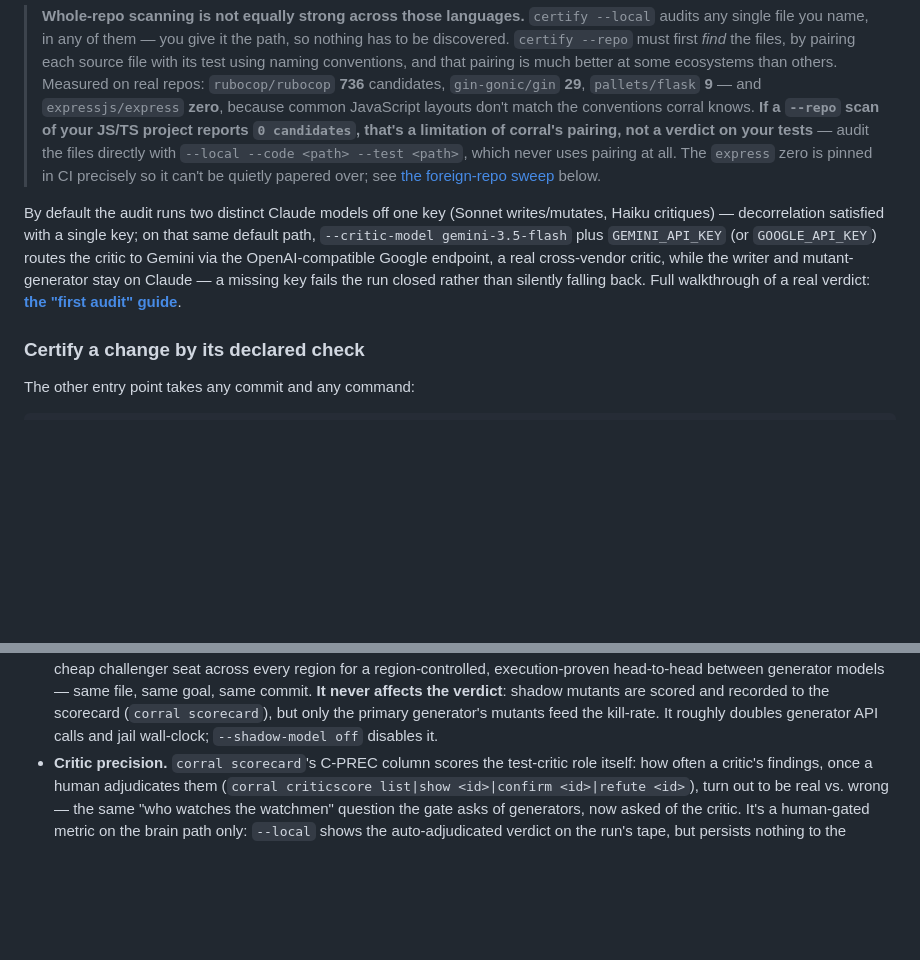
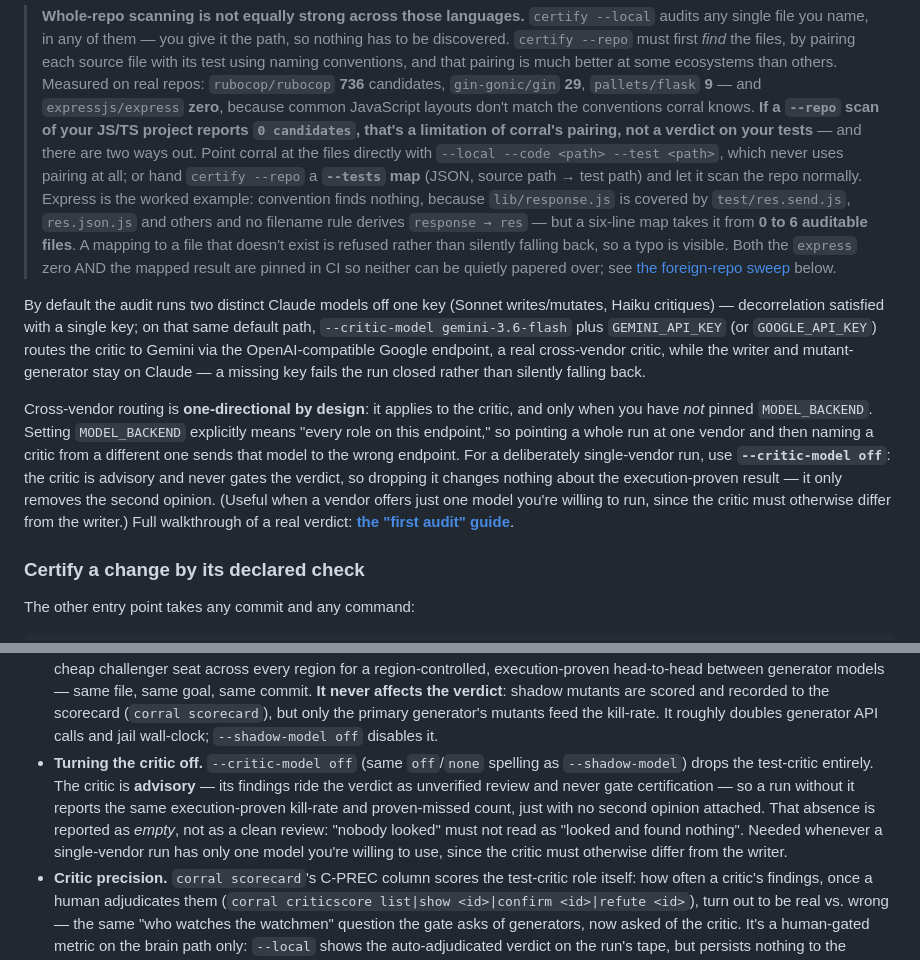
Before and after one commit to pdbethke/corralai, a Markdown page: README.md, 2 parts joined by grey strips. GitHub-like rendering; blank space fills up the shorter version.

Commit message:
docs: --critic-model off, the express map, and a stale count
Three merges landed without the docs following them (#55, #56).

README:
- `--critic-model off` documented in the audit-flags section, and the
  one-directional nature of cross-vendor routing spelled out where the
  cross-vendor critic is first introduced. That asymmetry is the thing an
  operator actually trips over: pinning MODEL_BACKEND means every role on that
  endpoint, so naming a critic from another vendor sends it to the wrong one.
- The cross-vendor example said `gemini-3.5-flash`. Bumped to `gemini-3.6-flash`
  — a README that recommends an obsolete model teaches the wrong default.
- The express note now names the WAY OUT, not just the limitation: a six-line
  --tests map takes it 0 -> 6 auditable files. "0 candidates" being a pairing
  limitation is only half the message if the reader isn't told what to do.

ROADMAP:
- express "0 -> 4" was stale; the measured figure is 6.
- Recorded WHY the mapped row is pinned in CI: the unmapped zero is
  one-directional (a vanished JS plugin produces the same zero and keeps the
  gate green), so the mapped row is the positive assertion.
- The critic entry notes it can be turned off, and that a critic-less run
  reports NO advisory review rather than an empty one.

Co-Authored-By: Claude Opus 5 (1M context) <noreply@anthropic.com>

```diff
--- a/README.md
+++ b/README.md
@@ -104,18 +104,34 @@ each a plugin in `internal/lang`.
 > **9** — and `expressjs/express` **zero**, because common JavaScript layouts don't
 > match the conventions corral knows. **If a `--repo` scan of your JS/TS project
 > reports `0 candidates`, that's a limitation of corral's pairing, not a verdict on
-> your tests** — audit the files directly with `--local --code <path> --test
-> <path>`, which never uses pairing at all. The `express` zero is pinned in CI
-> precisely so it can't be quietly papered over; see [the foreign-repo
+> your tests** — and there are two ways out. Point corral at the files directly with
+> `--local --code <path> --test <path>`, which never uses pairing at all; or hand
+> `certify --repo` a **`--tests` map** (JSON, source path → test path) and let it scan
+> the repo normally. Express is the worked example: convention finds nothing, because
+> `lib/response.js` is covered by `test/res.send.js`, `res.json.js` and others and no
+> filename rule derives `response → res` — but a six-line map takes it from **0 to 6
+> auditable files**. A mapping to a file that doesn't exist is refused rather than
+> silently falling back, so a typo is visible. Both the `express` zero AND the mapped
+> result are pinned in CI so neither can be quietly papered over; see [the foreign-repo
 > sweep](#the-gate--for-a-repo-and-for-a-control-owner) below.
 
 By default the audit runs two distinct Claude
 models off one key (Sonnet writes/mutates, Haiku critiques) — decorrelation satisfied
-with a single key; on that same default path, `--critic-model gemini-3.5-flash` plus
+with a single key; on that same default path, `--critic-model gemini-3.6-flash` plus
 `GEMINI_API_KEY` (or `GOOGLE_API_KEY`) routes the critic to Gemini via the
 OpenAI-compatible Google endpoint, a real cross-vendor critic, while the writer and
 mutant-generator stay on Claude — a missing key fails the run closed rather than
-silently falling back. Full walkthrough of a real verdict: **[the "first audit"
+silently falling back.
+
+Cross-vendor routing is **one-directional by design**: it applies to the critic, and
+only when you have *not* pinned `MODEL_BACKEND`. Setting `MODEL_BACKEND` explicitly
+means "every role on this endpoint," so pointing a whole run at one vendor and then
+naming a critic from a different one sends that model to the wrong endpoint. For a
+deliberately single-vendor run, use **`--critic-model off`**: the critic is advisory
+and never gates the verdict, so dropping it changes nothing about the
+execution-proven result — it only removes the second opinion. (Useful when a vendor
+offers just one model you're willing to run, since the critic must otherwise differ
+from the writer.) Full walkthrough of a real verdict: **[the "first audit"
 guide](https://corralai.dev/docs/first-audit/)**.
 
 ### Certify a change by its declared check
@@ -617,6 +633,14 @@ of.
   are scored and recorded to the scorecard (`corral scorecard`), but only the primary
   generator's mutants feed the kill-rate. It roughly doubles generator API calls and
   jail wall-clock; `--shadow-model off` disables it.
+- **Turning the critic off.** `--critic-model off` (same `off`/`none` spelling as
+  `--shadow-model`) drops the test-critic entirely. The critic is **advisory** — its
+  findings ride the verdict as unverified review and never gate certification — so a
+  run without it reports the same execution-proven kill-rate and proven-missed count,
+  just with no second opinion attached. That absence is reported as *empty*, not as a
+  clean review: "nobody looked" must not read as "looked and found nothing". Needed
+  whenever a single-vendor run has only one model you're willing to use, since the
+  critic must otherwise differ from the writer.
 - **Critic precision.** `corral scorecard`'s C-PREC column scores the test-critic role
   itself: how often a critic's findings, once a human adjudicates them
   (`corral criticscore list|show <id>|confirm <id>|refute <id>`), turn out to be real
```
Also changed, not shown: ROADMAP.md (+15 -5 lines).
